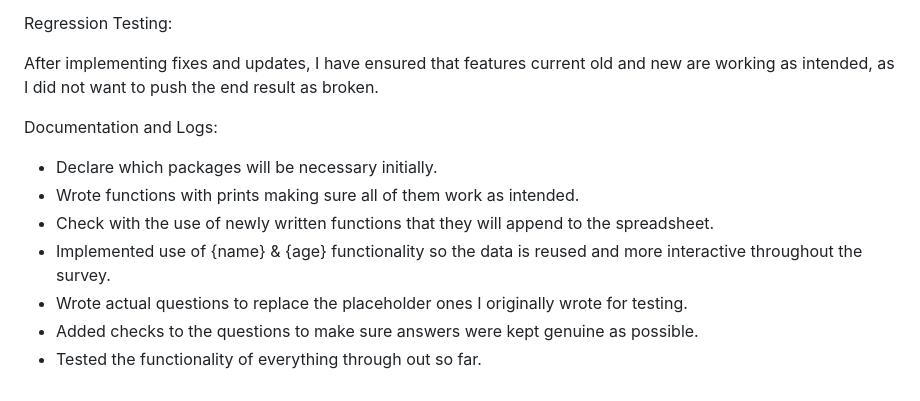
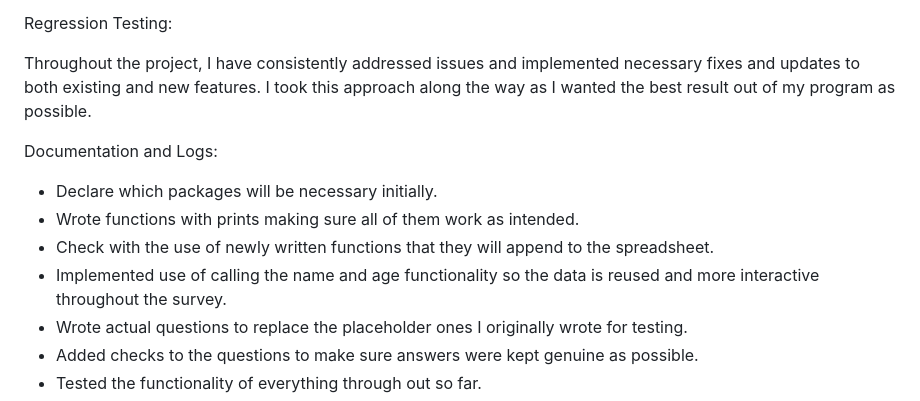
Before and after one commit to conor-timmis/Social-Insights, a Markdown page: TESTING.md, the part around the change. Drawn GitHub-style.

Commit message:
Correct grammar within regression testing

```diff
--- a/TESTING.md
+++ b/TESTING.md
@@ -23,14 +23,14 @@ I have had a couple of friends briefly test my page, below are the feedbacks the
 
 Regression Testing:
 
-After implementing fixes and updates, I have ensured that features current old and new are working as intended, as I did not want to push the end result as broken.
+Throughout the project, I have consistently addressed issues and implemented necessary fixes and updates to both existing and new features. I took this approach along the way as I wanted the best result out of my program as possible.
 
 Documentation and Logs:
 
 - Declare which packages will be necessary initially.
 - Wrote functions with prints making sure all of them work as intended.
 - Check with the use of newly written functions that they will append to the spreadsheet.
-- Implemented use of {name} & {age} functionality so the data is reused and more interactive throughout the survey.
+- Implemented use of calling the name and age functionality so the data is reused and more interactive throughout the survey.
 - Wrote actual questions to replace the placeholder ones I originally wrote for testing.
 - Added checks to the questions to make sure answers were kept genuine as possible.
 - Tested the functionality of everything through out so far.
```
